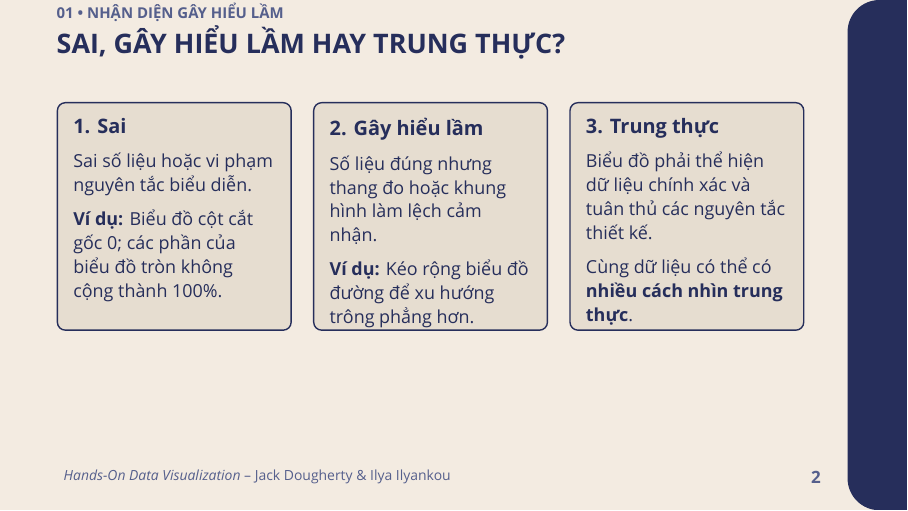
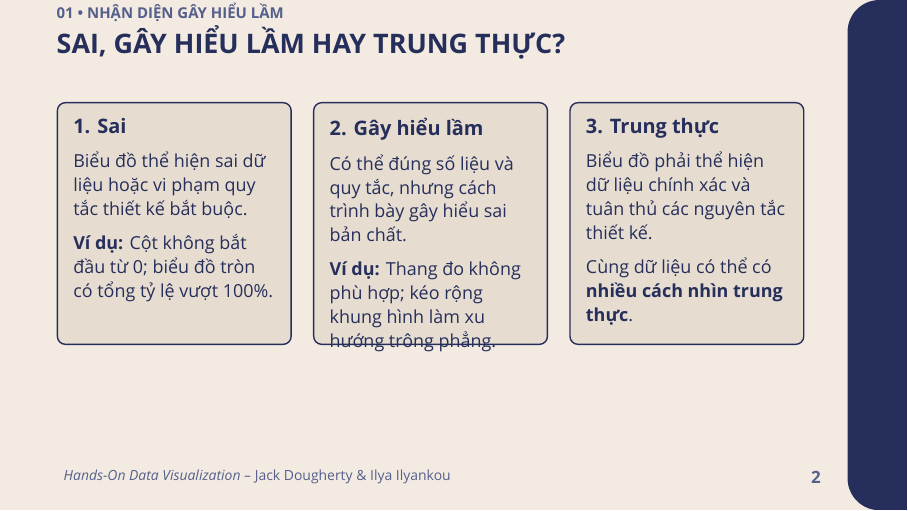
Before and after one commit to calmm-working/hands-on-data-visualization, LaTeX slides (presentation_part4.tex): page 2 of 11. Compiled offline with XeLaTeX; a missing font is replaced by an installed copy or a similar font.

Commit message:
refine: clarify wrong and misleading chart definitions

```diff
--- a/presentation_part4.tex
+++ b/presentation_part4.tex
@@ -112,7 +112,7 @@
 \newcommand{\conceptcard}[3]{%
     \begin{tikzpicture}
     \node[fill=boxBg,draw=navyMain,line width=0.7pt,rounded corners=4pt,
-      inner sep=8pt,align=left] {\parbox[t][3.45cm][t]{\dimexpr\linewidth-17pt\relax}{\raggedright%
+      inner sep=8pt,align=left] {\parbox[t][3.7cm][t]{\dimexpr\linewidth-17pt\relax}{\raggedright%
       {\fontsize{10pt}{12.5pt}\selectfont\bfseries #1}\\[0.18cm]
       {\fontsize{9pt}{12pt}\selectfont #2}\\[0.18cm]
       {\fontsize{9pt}{12pt}\selectfont #3}
@@ -157,10 +157,10 @@ minimum height=2.55cm,align=left] {
 \vspace{0.35cm}
 \begin{columns}[T,onlytextwidth]
 \begin{column}{0.315\textwidth}
-\conceptcard{1. Sai}{Sai số liệu hoặc vi phạm nguyên tắc biểu diễn.}{\textbf{Ví dụ:} Biểu đồ cột cắt gốc 0; các phần của biểu đồ tròn không cộng thành 100\%.}
+\conceptcard{1. Sai}{Biểu đồ thể hiện sai dữ liệu hoặc vi phạm quy tắc thiết kế bắt buộc.}{\textbf{Ví dụ:} Cột không bắt đầu từ 0; biểu đồ tròn có tổng tỷ lệ vượt 100\%.}
 \end{column}
 \begin{column}{0.315\textwidth}
-\conceptcard{2. Gây hiểu lầm}{Số liệu đúng nhưng thang đo hoặc khung hình làm lệch cảm nhận.}{\textbf{Ví dụ:} Kéo rộng biểu đồ đường để xu hướng trông phẳng hơn.}
+\conceptcard{2. Gây hiểu lầm}{Có thể đúng số liệu và quy tắc, nhưng cách trình bày gây hiểu sai bản chất.}{\textbf{Ví dụ:} Thang đo không phù hợp; kéo rộng khung hình làm xu hướng trông phẳng.}
 \end{column}
 \begin{column}{0.315\textwidth}
 \conceptcard{3. Trung thực}{Biểu đồ phải thể hiện dữ liệu chính xác và tuân thủ các nguyên tắc thiết kế.}{Cùng dữ liệu có thể có \textbf{nhiều cách nhìn trung thực}.}
```
Also changed, not shown: presentation_part4.pdf.
